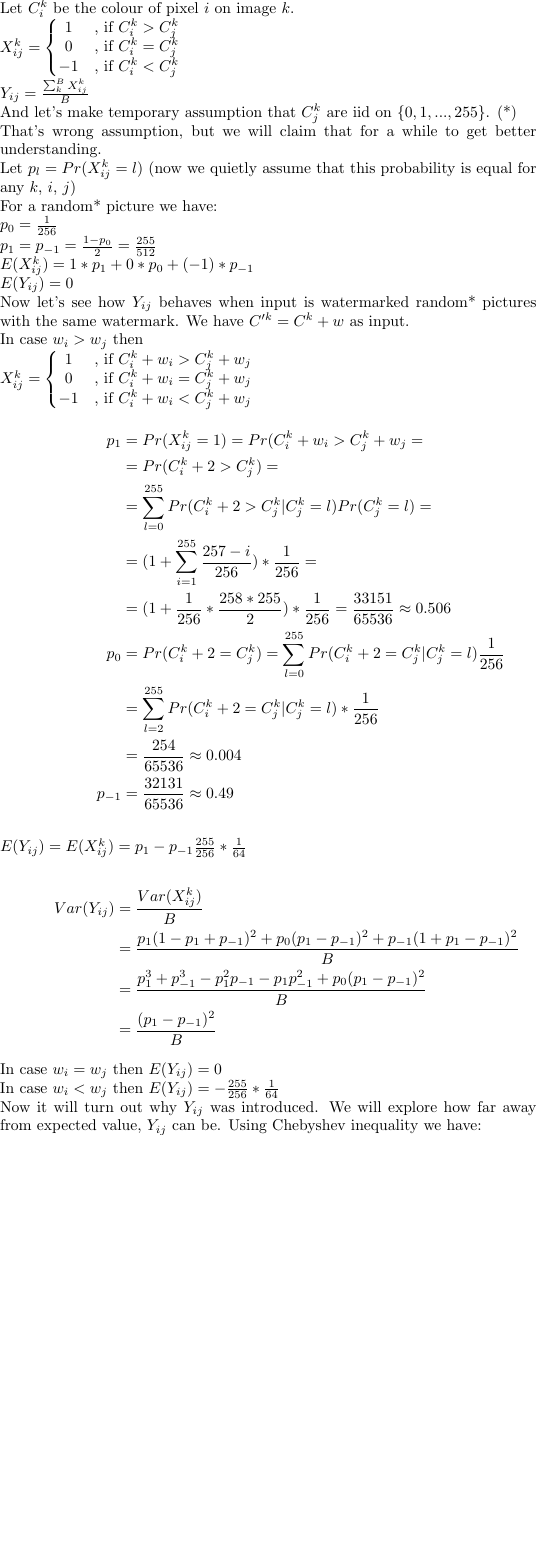
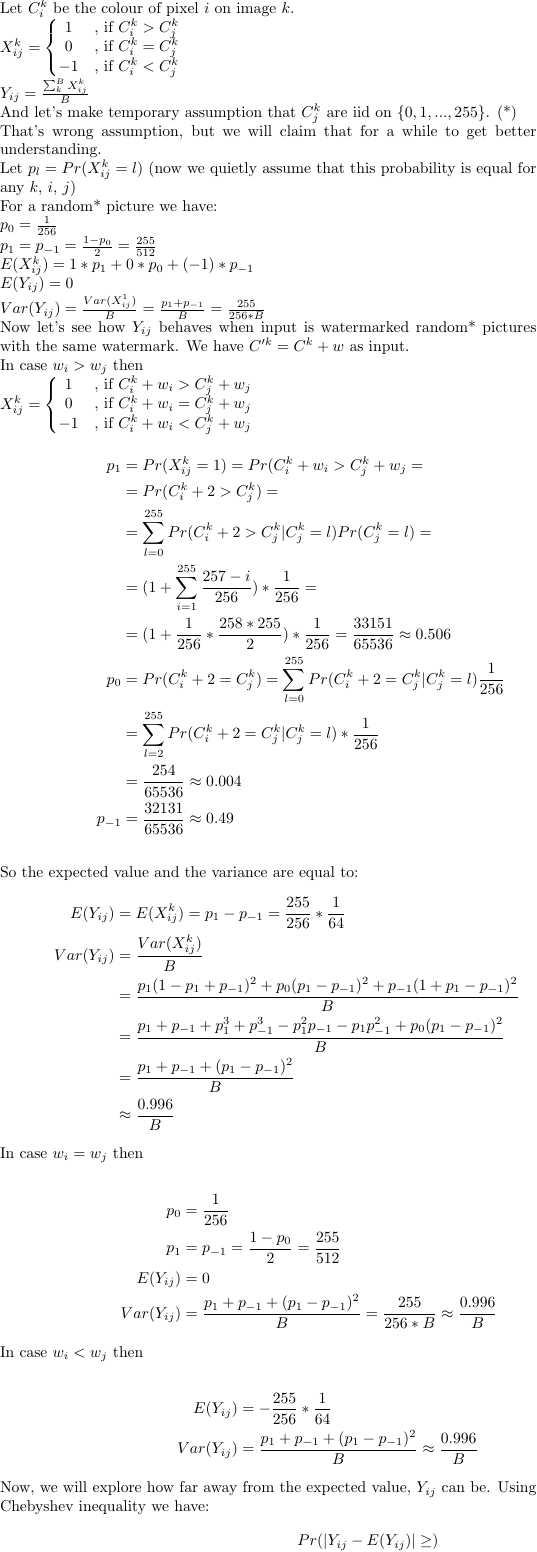
Before and after one commit to wanatpj/h_blind, a LaTeX figure (latex/analysis.tex): the whole page, the shorter picture padded with empty space. Compiled offline with pdfLaTeX.

Commit message:
update anaylysis

```diff
--- a/latex/analysis.tex
+++ b/latex/analysis.tex
@@ -19,6 +19,7 @@ $p_0 = \frac{1}{256}$\\
 $p_1 = p_{-1} = \frac{1-p_0}{2} = \frac{255}{512}$\\
 $E(X^k_{ij}) = 1*p_1 + 0*p_0 + (-1)*p_{-1}$\\
 $E(Y_{ij}) = 0$\\
+$Var(Y_{ij}) = \frac{Var(X^1_{ij})}{B} = \frac{p_1 + p_{-1}}{B} = \frac{255}{256*B}$\\
 Now let's see how $Y_{ij}$ behaves when input is watermarked random* pictures with the same watermark. We have $C'^k = C^k + w$ as input.\\
 In case $w_i > w_j$ then\\
 $X^k_{ij} =
@@ -40,15 +41,30 @@ p_0 &= Pr(C^k_i + 2 = C^k_j) = \sum_{l=0}^{255} Pr(C^k_i + 2 = C^k_j | C^k_j = l
     &= \frac{254}{65536} \approx 0.004\\
 p_{-1} &= \frac{32131}{65536} \approx 0.49
 \end{align*}\\
-$E(Y_{ij}) = E(X^k_{ij}) = p_1 - p_{-1}\frac{255}{256}*\frac{1}{64}$\\
+So the expected value and the variance are equal to:
 \begin{align*}
+E(Y_{ij}) &= E(X^k_{ij}) = p_1 - p_{-1}=\frac{255}{256}*\frac{1}{64}\\
 Var(Y_{ij}) &= \frac{Var(X^k_{ij})}{B}\\
             &= \frac{p_1(1-p_1+p_{-1})^2 + p_0(p_1-p_{-1})^2 + p_{-1}(1+p_1-p_{-1})^2}{B}\\
-            &= \frac{p_1^3 + p_{-1}^3 - p_1^2p_{-1} - p_1p_{-1}^2 + p_0(p_1-p_{-1})^2}{B}\\
-            &= \frac{(p_1-p_{-1})^2}{B}
+            &= \frac{p_1 + p_{-1} + p_1^3 + p_{-1}^3 - p_1^2p_{-1} - p_1p_{-1}^2 + p_0(p_1-p_{-1})^2}{B}\\
+            &= \frac{p_1 + p_{-1} + (p_1-p_{-1})^2}{B}\\
+            &\approx \frac{0.996}{B}
 \end{align*}
-In case $w_i = w_j$ then $E(Y_{ij}) = 0$\\
-In case $w_i < w_j$ then $E(Y_{ij}) = -\frac{255}{256}*\frac{1}{64}$\\
-Now it will turn out why $Y_{ij}$ was introduced. We will explore how far away
-from expected value, $Y_{ij}$ can be. Using Chebyshev inequality we have:
+In case $w_i = w_j$ then\\
+\begin{align*}
+p_0 &= \frac{1}{256}\\
+p_1 &= p_{-1} = \frac{1-p_0}{2} = \frac{255}{512}\\
+E(Y_{ij}) &= 0\\
+Var(Y_{ij}) &= \frac{p_1 + p_{-1} + (p_1-p_{-1})^2}{B} = \frac{255}{256*B} \approx \frac{0.996}{B}
+\end{align*}
+In case $w_i < w_j$ then\\
+\begin{align*}
+E(Y_{ij}) &= -\frac{255}{256}*\frac{1}{64}\\
+Var(Y_{ij}) &= \frac{p_1 + p_{-1} + (p_1-p_{-1})^2}{B} \approx \frac{0.996}{B}
+\end{align*}
+Now, we will explore how far away from the expected value, $Y_{ij}$ can be.
+Using Chebyshev inequality we have:
+\begin{align*}
+Pr(|Y_{ij} - E(Y_{ij})| \geq)
+\end{align*}
 \end{document}
```
Also changed, not shown: latex/analysis.png.
